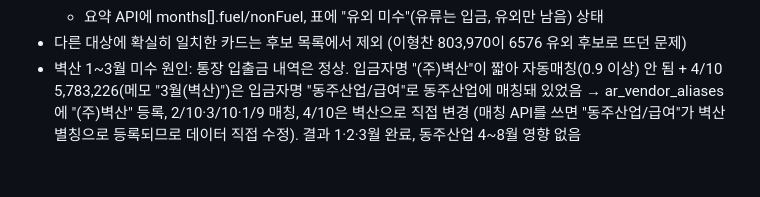
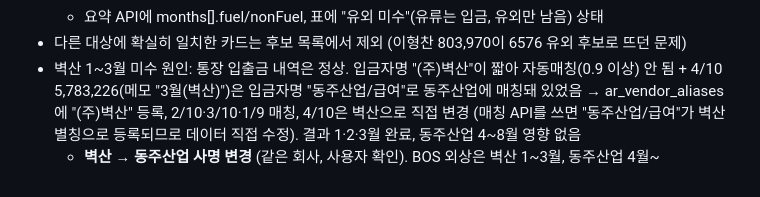
Before and after one commit to gksfkwldud1512-ctrl/-, a Markdown page: 주유소자동화/CLAUDE.md, the part around the change. Rendered like a GitHub page.

Commit message:
docs: 벽산→동주산업 사명 변경 기록
Co-Authored-By: Claude Opus 5.5 <noreply@anthropic.com>

```diff
--- a/주유소자동화/CLAUDE.md
+++ b/주유소자동화/CLAUDE.md
@@ -790,3 +790,4 @@ webapp\시작.bat 더블클릭
 - 벽산 1~3월 미수 원인: 통장 입출금 내역은 정상. 입금자명 "(주)벽산"이 짧아 자동매칭(0.9 이상) 안 됨 + 4/10 5,783,226(메모 "3월(벽산)")은
   입금자명 "동주산업/급여"로 동주산업에 매칭돼 있었음 → ar_vendor_aliases에 "(주)벽산" 등록, 2/10·3/10·1/9 매칭, 4/10은 벽산으로 직접 변경
   (매칭 API를 쓰면 "동주산업/급여"가 벽산 별칭으로 등록되므로 데이터 직접 수정). 결과 1·2·3월 완료, 동주산업 4~8월 영향 없음
+  - **벽산 → 동주산업 사명 변경** (같은 회사, 사용자 확인). BOS 외상은 벽산 1~3월, 동주산업 4월~
```
